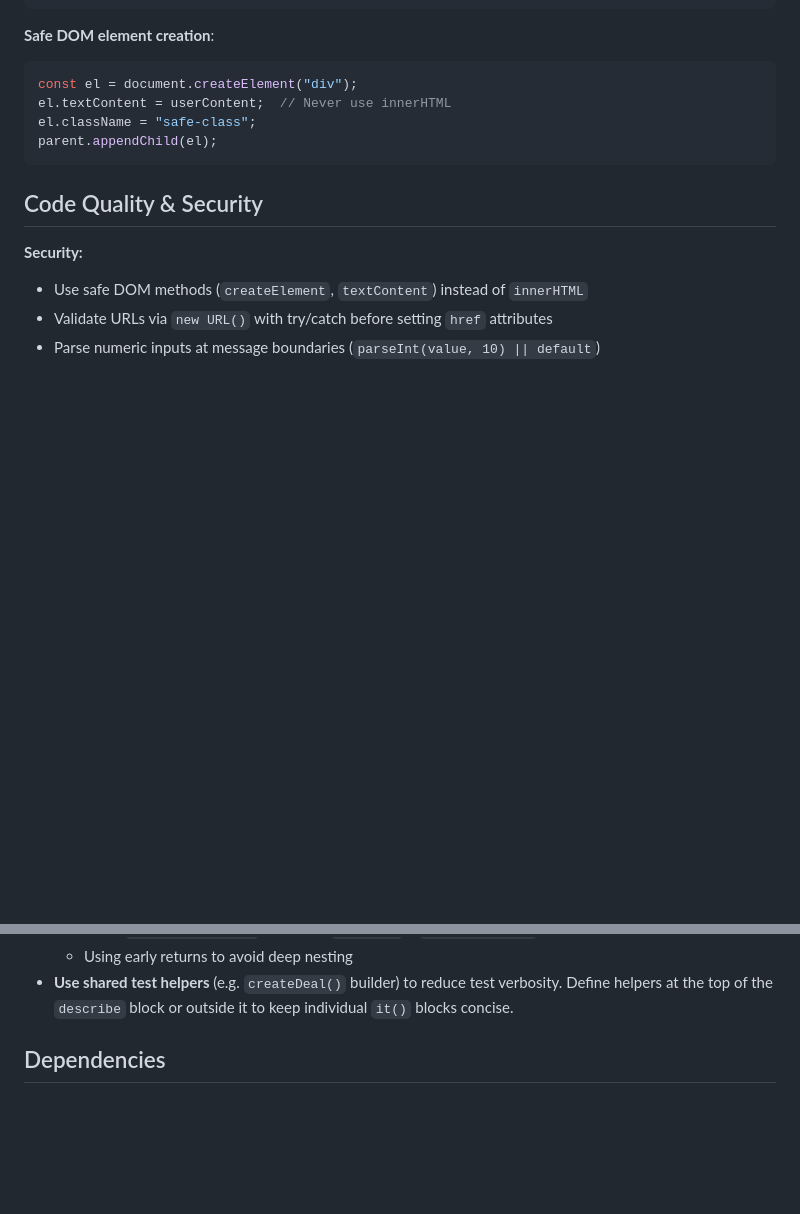
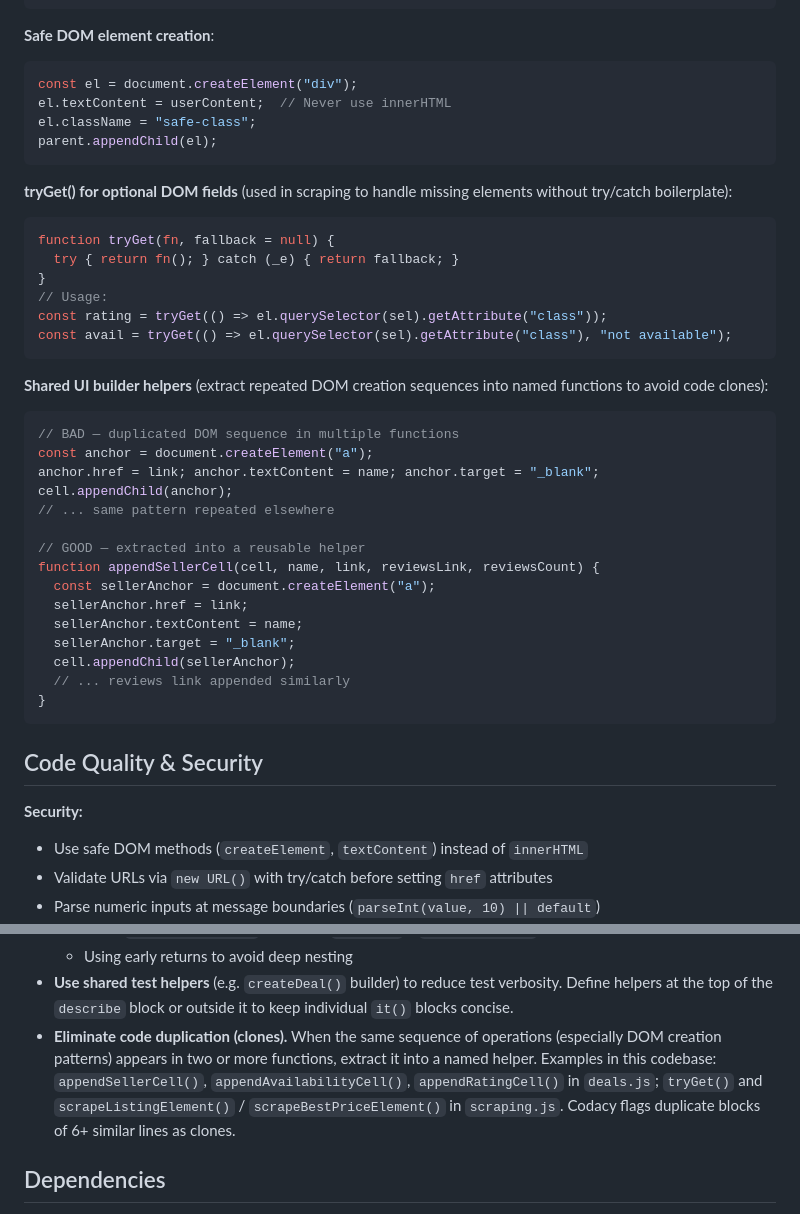
Before and after one commit to bateman/tpscanner-ext, a Markdown page: CLAUDE.md, 2 parts joined by grey strips. Rendered like a GitHub page; blank space fills up the shorter version.

````diff
--- a/CLAUDE.md
+++ b/CLAUDE.md
@@ -133,6 +133,35 @@ el.className = "safe-class";
 parent.appendChild(el);
 ```
 
+**tryGet() for optional DOM fields** (used in scraping to handle missing elements without try/catch boilerplate):
+```javascript
+function tryGet(fn, fallback = null) {
+  try { return fn(); } catch (_e) { return fallback; }
+}
+// Usage:
+const rating = tryGet(() => el.querySelector(sel).getAttribute("class"));
+const avail = tryGet(() => el.querySelector(sel).getAttribute("class"), "not available");
+```
+
+**Shared UI builder helpers** (extract repeated DOM creation sequences into named functions to avoid code clones):
+```javascript
+// BAD — duplicated DOM sequence in multiple functions
+const anchor = document.createElement("a");
+anchor.href = link; anchor.textContent = name; anchor.target = "_blank";
+cell.appendChild(anchor);
+// ... same pattern repeated elsewhere
+
+// GOOD — extracted into a reusable helper
+function appendSellerCell(cell, name, link, reviewsLink, reviewsCount) {
+  const sellerAnchor = document.createElement("a");
+  sellerAnchor.href = link;
+  sellerAnchor.textContent = name;
+  sellerAnchor.target = "_blank";
+  cell.appendChild(sellerAnchor);
+  // ... reviews link appended similarly
+}
+```
+
 ## Code Quality & Security
 
 **Security:**
@@ -194,6 +223,7 @@ if (handler) handler(message);
   - Using `Object.entries()` instead of `for...in` + `hasOwnProperty` guards (eliminates 2 branches)
   - Using early returns to avoid deep nesting
 - **Use shared test helpers** (e.g. `createDeal()` builder) to reduce test verbosity. Define helpers at the top of the `describe` block or outside it to keep individual `it()` blocks concise.
+- **Eliminate code duplication (clones).** When the same sequence of operations (especially DOM creation patterns) appears in two or more functions, extract it into a named helper. Examples in this codebase: `appendSellerCell()`, `appendAvailabilityCell()`, `appendRatingCell()` in `deals.js`; `tryGet()` and `scrapeListingElement()` / `scrapeBestPriceElement()` in `scraping.js`. Codacy flags duplicate blocks of 6+ similar lines as clones.
 
 ## Dependencies
 
````
